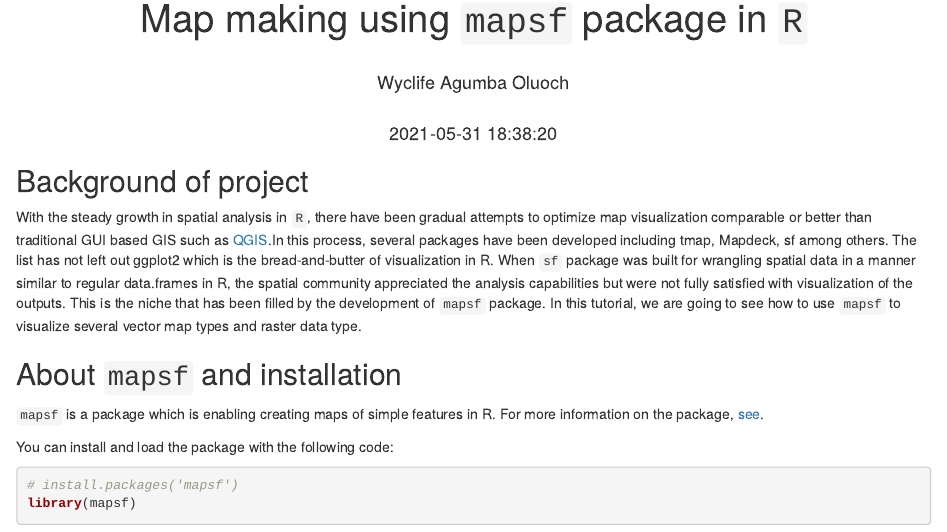
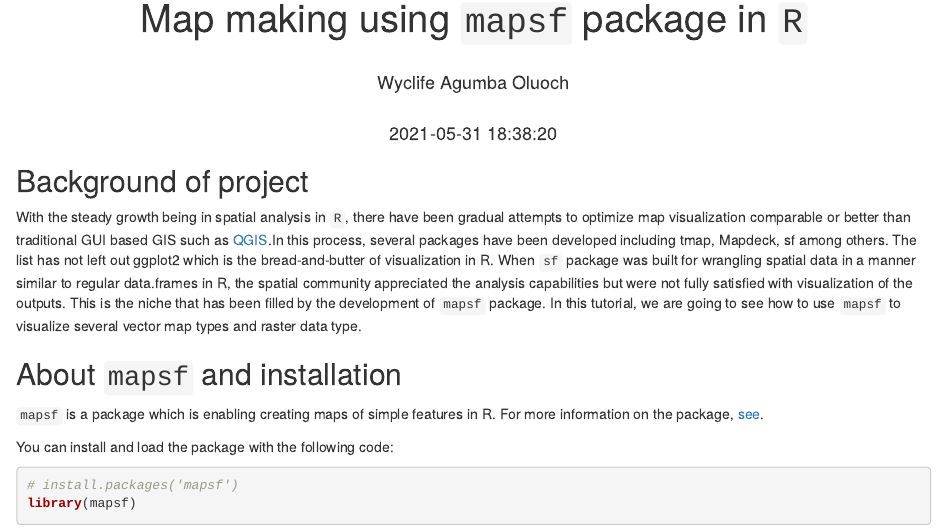
Before and after one commit to Wycology/rsgs, an R Markdown document (mapsf.Rmd): the page in a window 1100 px wide, from 70 px down. Rendered offline with R 4.5, knitr and Pandoc, with nearby package versions; some code elsewhere in the file could not run offline.

Commit message:
steady growth

````diff
--- a/mapsf.Rmd
+++ b/mapsf.Rmd
@@ -12,7 +12,7 @@ knitr::opts_chunk$set(echo = TRUE)
 ```
 ## Background of project
 
-With the steady growth in spatial analysis in `R`, there have been gradual attempts to optimize map visualization comparable or better than traditional GUI based GIS such as [QGIS](https://qgis.org/en/site/).In this process, several packages have been developed including tmap, Mapdeck, sf among others. The list has not left out ggplot2 which is the bread-and-butter of visualization in R. When `sf` package was built for wrangling spatial data in a manner similar to regular data.frames in R, the spatial community appreciated the analysis capabilities but were not fully satisfied with visualization of the outputs. This is the niche that has been filled by the development of `mapsf` package. In this tutorial, we are going to see how to use `mapsf` to visualize several vector map types and raster data type.
+With the steady growth being in spatial analysis in `R`, there have been gradual attempts to optimize map visualization comparable or better than traditional GUI based GIS such as [QGIS](https://qgis.org/en/site/).In this process, several packages have been developed including tmap, Mapdeck, sf among others. The list has not left out ggplot2 which is the bread-and-butter of visualization in R. When `sf` package was built for wrangling spatial data in a manner similar to regular data.frames in R, the spatial community appreciated the analysis capabilities but were not fully satisfied with visualization of the outputs. This is the niche that has been filled by the development of `mapsf` package. In this tutorial, we are going to see how to use `mapsf` to visualize several vector map types and raster data type.
 
 ## About `mapsf` and installation
 
````
